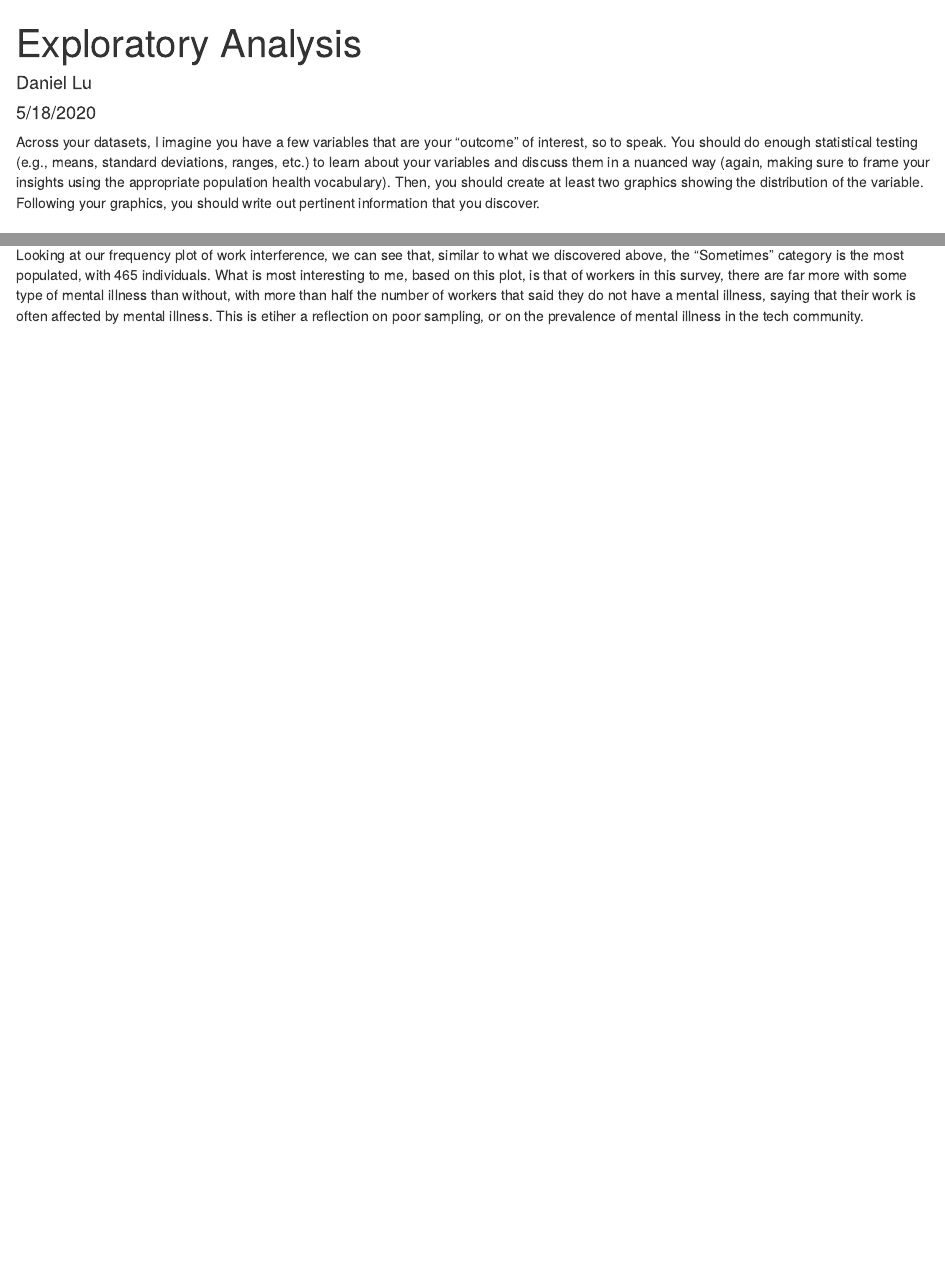
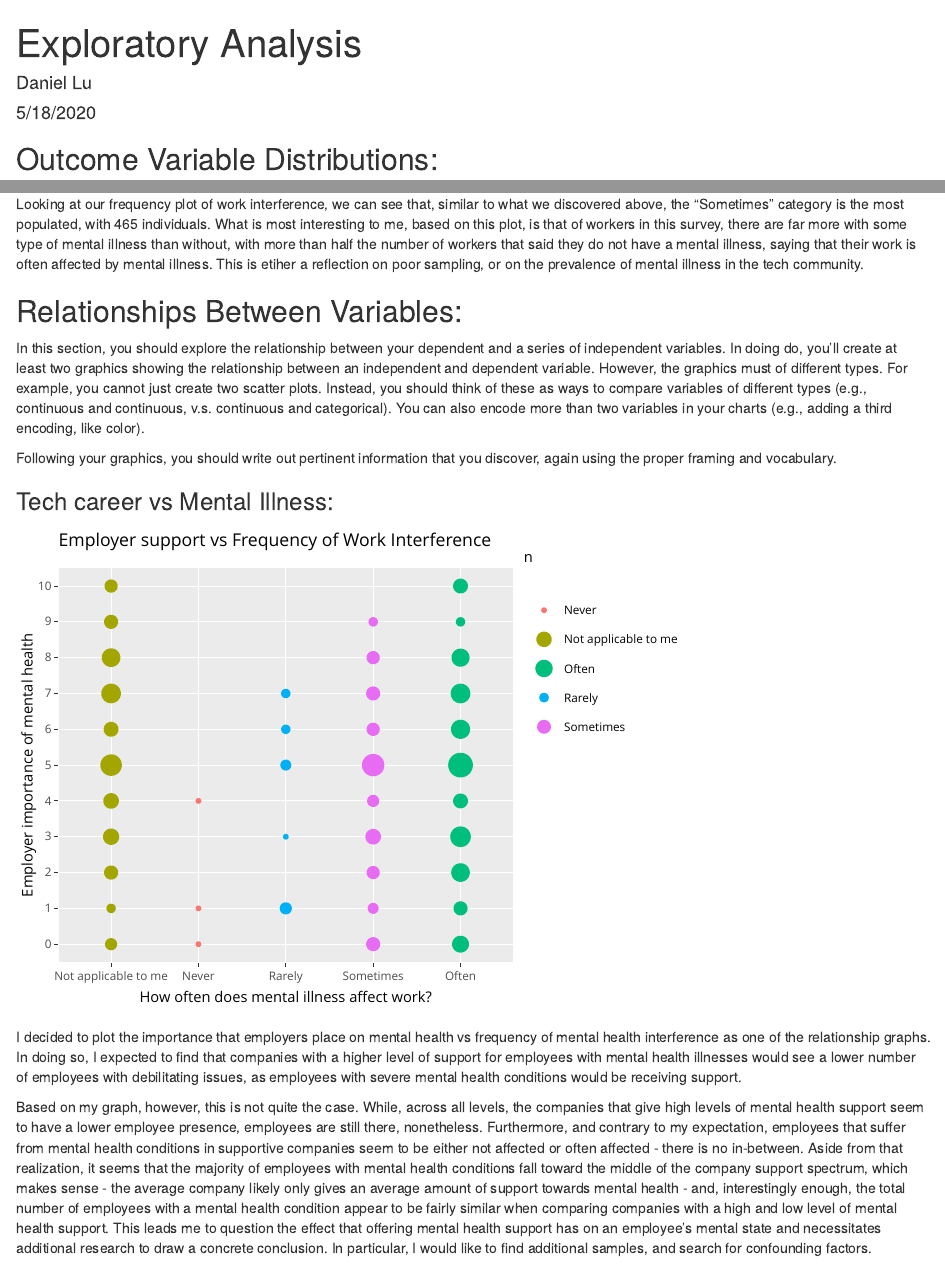
Before and after one commit to mollyyli/INFO478-Project, an R Markdown document (eda/index.Rmd): the page in a window 1100 px wide, from its top, and a second part further down, joined at a grey line. The pictures show the output file eda/index.html that the author committed with the source, opened offline.

Commit message:
relationship graph one

````diff
--- a/eda/index.Rmd
+++ b/eda/index.Rmd
@@ -10,8 +10,6 @@ knitr::opts_chunk$set(echo = FALSE)
 library(tidyverse)
 library(plotly)
 ```
-
-Across your datasets, I imagine you have a few variables that are your "outcome" of interest, so to speak. You should do enough statistical testing (e.g., means, standard deviations, ranges, etc.) to learn about your variables and discuss them in a nuanced way (again, making sure to frame your insights using the appropriate population health vocabulary). Then, you should create at least two graphics showing the distribution of the variable.  Following your graphics, you should write out pertinent information that you discover.
 
 ## Outcome Variable Distributions:
 
@@ -59,3 +57,32 @@ ggplotly(interference)
 ```
 
 Looking at our frequency plot of work interference, we can see that, similar to what we discovered above, the "Sometimes" category is the most populated, with 465 individuals. What is most interesting to me, based on this plot, is that of workers in this survey, there are far more with some type of mental illness than without, with more than half the number of workers that said they do not have a mental illness, saying that their work is often affected by mental illness. This is etiher a reflection on poor sampling, or on the prevalence of mental illness in the tech community.
+
+## Relationships Between Variables:
+
+In this section, you should explore the relationship between your dependent and a series of independent variables.  In doing do, you'll create at least two graphics showing the relationship between an independent and dependent variable. However, the graphics must of different types. For example, you cannot just create two scatter plots. Instead, you should think of these as ways to compare variables of different types (e.g., continuous and continuous, v.s. continuous and categorical).  You can also encode more than two variables in your charts (e.g., adding a third encoding, like color).
+
+Following your graphics, you should write out pertinent information that you discover, again using the proper framing and vocabulary.
+
+### Tech career vs Mental Illness:
+
+```{r}
+OSMI2019 <- read.csv("../Data/OSMI 2019 Mental Health in Tech Survey Results - OSMI Mental Health in Tech Survey 2019.csv", stringsAsFactors = FALSE)
+setUp <- OSMI2019 %>%
+  drop_na(Overall..how.much.importance.does.your.employer.place.on.mental.health.)
+
+interference <- ggplot(setUp, aes(x = factor(If.you.have.a.mental.health.disorder..how.often.do.you.feel.that.it.interferes.with.your.work..when.._.NOT._..being.treated.effectively..i.e...when.you.are.experiencing.symptoms..., level=c("Not applicable to me", "Never", "Rarely", "Sometimes", "Often")), y = Overall..how.much.importance.does.your.employer.place.on.mental.health., color = If.you.have.a.mental.health.disorder..how.often.do.you.feel.that.it.interferes.with.your.work..when.._.NOT._..being.treated.effectively..i.e...when.you.are.experiencing.symptoms...)) +
+  geom_count() +
+  labs(
+    title = "Employer support vs Frequency of Work Interference",
+    x = "How often does mental illness affect work?",
+    y = "Employer importance of mental health",
+    color = "\n"
+  )
+interference <- interference + scale_y_continuous(breaks = seq(0, 10, by = 1))
+ggplotly(interference)
+```
+
+I decided to plot the importance that employers place on mental health vs frequency of mental health interference as one of the relationship graphs. In doing so, I expected to find that companies with a higher level of support for employees with mental health illnesses would see a lower number of employees with debilitating issues, as employees with severe mental health conditions would be receiving support.
+
+Based on my graph, however, this is not quite the case. While, across all levels, the companies that give high levels of mental health support seem to have a lower employee presence, employees are still there, nonetheless. Furthermore, and contrary to my expectation, employees that suffer from mental health conditions in supportive companies seem to be either not affected or often affected - there is no in-between. Aside from that realization, it seems that the majority of employees with mental health conditions fall toward the middle of the company support spectrum, which makes sense - the average company likely only gives an average amount of support towards mental health - and, interestingly enough, the total number of employees with a mental health condition appear to be fairly similar when comparing companies with a high and low level of mental health support. This leads me to question the effect that offering mental health support has on an employee's mental state and necessitates additional research to draw a concrete conclusion. In particular, I would like to find additional samples, and search for confounding factors.
````
Also changed, not shown: eda/index.html.
